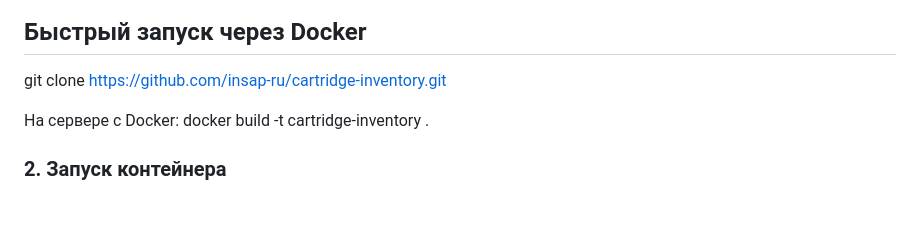
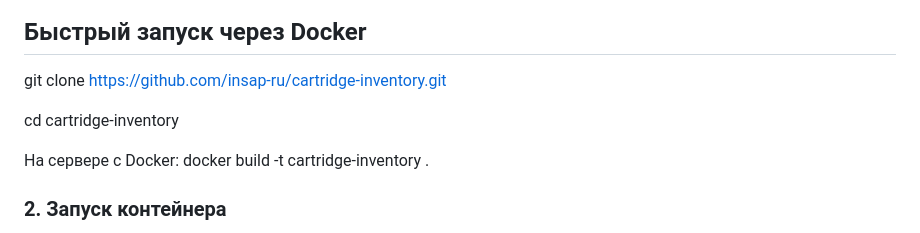
Before and after one commit to insap-ru/cartridge-inventory, a Markdown page: README.md, the part around the change. GitHub-like rendering; blank space fills up the shorter version.

```diff
--- a/README.md
+++ b/README.md
@@ -20,6 +20,9 @@
 ##  Быстрый запуск через Docker
 
 git clone https://github.com/insap-ru/cartridge-inventory.git
+
+cd cartridge-inventory
+
 
 На сервере с Docker:
 docker build -t cartridge-inventory .
```
